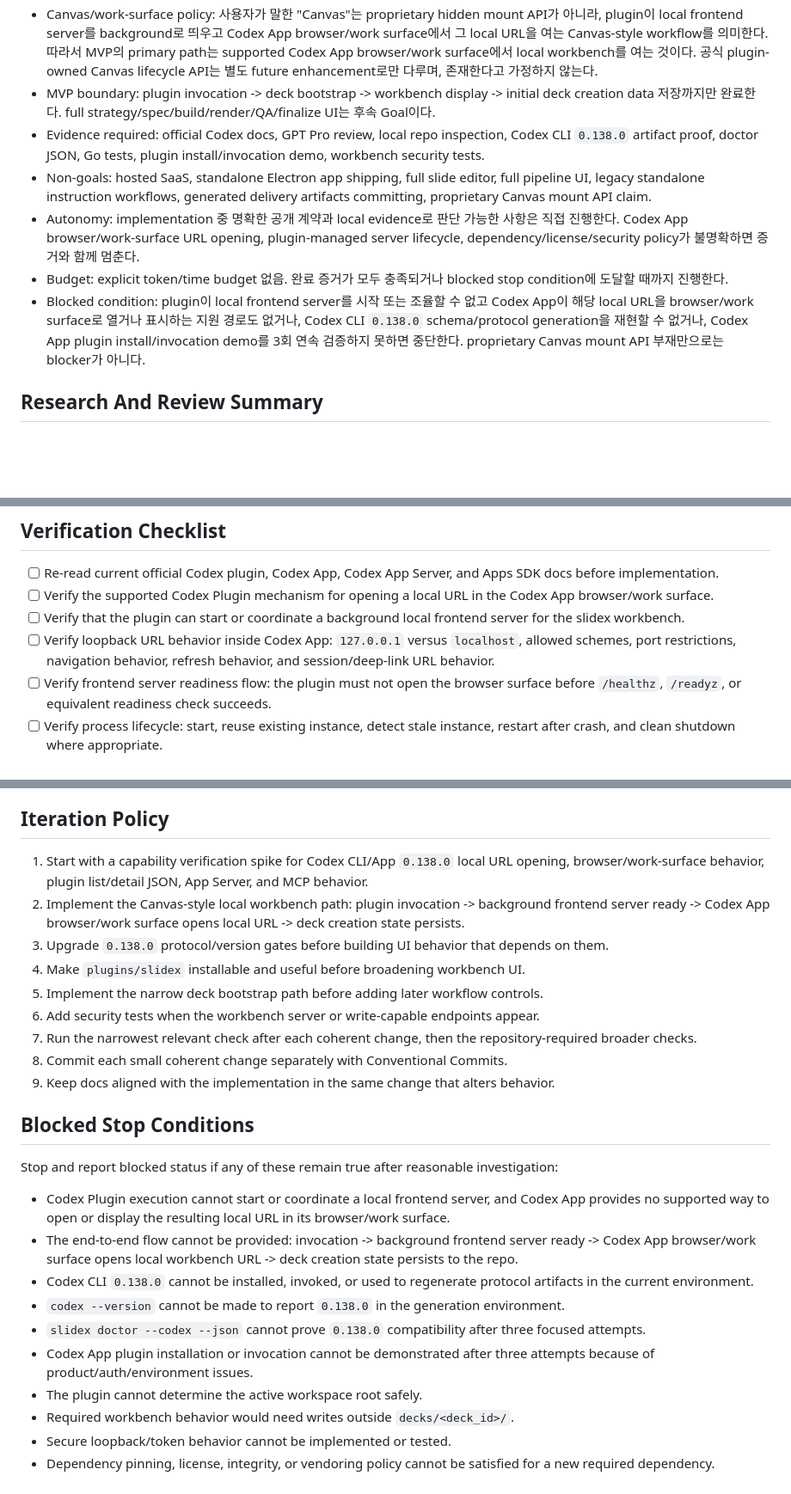
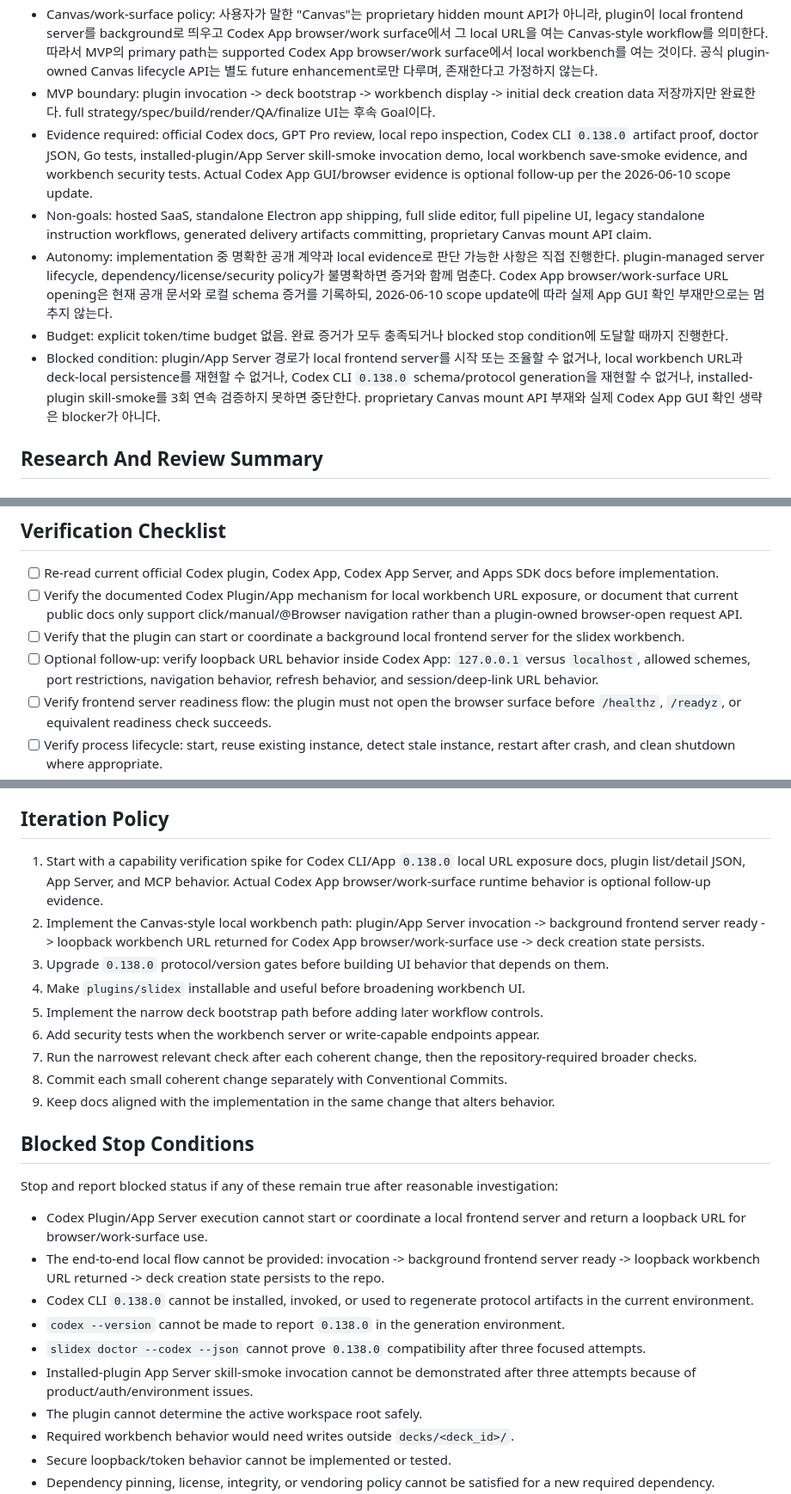
Before and after one commit to shiinamachi/slidex, a Markdown page: goals/codex-plugin-canvas-workbench-redesign.md, 3 parts joined by grey strips. Shown at 86% size. GitHub-like rendering; blank space fills up the shorter version.

```diff
--- a/goals/codex-plugin-canvas-workbench-redesign.md
+++ b/goals/codex-plugin-canvas-workbench-redesign.md
@@ -17,11 +30,11 @@ slidex의 별도 Electron Desktop App 방향을 중단하고 Codex Plugin 중심
 - Codex integration target: Codex CLI `0.138.0` 기준의 plugin, skills, MCP, App Server protocol, doctor, docs, tests를 일관되게 갱신한다.
 - Canvas/work-surface policy: 사용자가 말한 "Canvas"는 proprietary hidden mount API가 아니라, plugin이 local frontend server를 background로 띄우고 Codex App browser/work surface에서 그 local URL을 여는 Canvas-style workflow를 의미한다. 따라서 MVP의 primary path는 supported Codex App browser/work surface에서 local workbench를 여는 것이다. 공식 plugin-owned Canvas lifecycle API는 별도 future enhancement로만 다루며, 존재한다고 가정하지 않는다.
 - MVP boundary: plugin invocation -> deck bootstrap -> workbench display -> initial deck creation data 저장까지만 완료한다. full strategy/spec/build/render/QA/finalize UI는 후속 Goal이다.
-- Evidence required: official Codex docs, GPT Pro review, local repo inspection, Codex CLI `0.138.0` artifact proof, doctor JSON, Go tests, plugin install/invocation demo, workbench security tests.
+- Evidence required: official Codex docs, GPT Pro review, local repo inspection, Codex CLI `0.138.0` artifact proof, doctor JSON, Go tests, installed-plugin/App Server skill-smoke invocation demo, local workbench save-smoke evidence, and workbench security tests. Actual Codex App GUI/browser evidence is optional follow-up per the 2026-06-10 scope update.
 - Non-goals: hosted SaaS, standalone Electron app shipping, full slide editor, full pipeline UI, legacy standalone instruction workflows, generated delivery artifacts committing, proprietary Canvas mount API claim.
-- Autonomy: implementation 중 명확한 공개 계약과 local evidence로 판단 가능한 사항은 직접 진행한다. Codex App browser/work-surface URL opening, plugin-managed server lifecycle, dependency/license/security policy가 불명확하면 증거와 함께 멈춘다.
+- Autonomy: implementation 중 명확한 공개 계약과 local evidence로 판단 가능한 사항은 직접 진행한다. plugin-managed server lifecycle, dependency/license/security policy가 불명확하면 증거와 함께 멈춘다. Codex App browser/work-surface URL opening은 현재 공개 문서와 로컬 schema 증거를 기록하되, 2026-06-10 scope update에 따라 실제 App GUI 확인 부재만으로는 멈추지 않는다.
 - Budget: explicit token/time budget 없음. 완료 증거가 모두 충족되거나 blocked stop condition에 도달할 때까지 진행한다.
-- Blocked condition: plugin이 local frontend server를 시작 또는 조율할 수 없고 Codex App이 해당 local URL을 browser/work surface로 열거나 표시하는 지원 경로도 없거나, Codex CLI `0.138.0` schema/protocol generation을 재현할 수 없거나, Codex App plugin install/invocation demo를 3회 연속 검증하지 못하면 중단한다. proprietary Canvas mount API 부재만으로는 blocker가 아니다.
+- Blocked condition: plugin/App Server 경로가 local frontend server를 시작 또는 조율할 수 없거나, local workbench URL과 deck-local persistence를 재현할 수 없거나, Codex CLI `0.138.0` schema/protocol generation을 재현할 수 없거나, installed-plugin skill-smoke를 3회 연속 검증하지 못하면 중단한다. proprietary Canvas mount API 부재와 실제 Codex App GUI 확인 생략은 blocker가 아니다.
 
 ## Research And Review Summary
 
@@ -419,9 +441,9 @@ Doctor should fail if:
 ## Verification Checklist
 
 - [ ] Re-read current official Codex plugin, Codex App, Codex App Server, and Apps SDK docs before implementation.
-- [ ] Verify the supported Codex Plugin mechanism for opening a local URL in the Codex App browser/work surface.
+- [ ] Verify the documented Codex Plugin/App mechanism for local workbench URL exposure, or document that current public docs only support click/manual/@Browser navigation rather than a plugin-owned browser-open request API.
 - [ ] Verify that the plugin can start or coordinate a background local frontend server for the slidex workbench.
-- [ ] Verify loopback URL behavior inside Codex App: `127.0.0.1` versus `localhost`, allowed schemes, port restrictions, navigation behavior, refresh behavior, and session/deep-link URL behavior.
+- [ ] Optional follow-up: verify loopback URL behavior inside Codex App: `127.0.0.1` versus `localhost`, allowed schemes, port restrictions, navigation behavior, refresh behavior, and session/deep-link URL behavior.
 - [ ] Verify frontend server readiness flow: the plugin must not open the browser surface before `/healthz`, `/readyz`, or equivalent readiness check succeeds.
 - [ ] Verify process lifecycle: start, reuse existing instance, detect stale instance, restart after crash, and clean shutdown where appropriate.
 - [ ] Verify session isolation: each deck creation session has a session ID, workspace path, or equivalent state boundary.
@@ -478,8 +500,8 @@ Doctor should fail if:
 
 ## Iteration Policy
 
-1. Start with a capability verification spike for Codex CLI/App `0.138.0` local URL opening, browser/work-surface behavior, plugin list/detail JSON, App Server, and MCP behavior.
-2. Implement the Canvas-style local workbench path: plugin invocation -> background frontend server ready -> Codex App browser/work surface opens local URL -> deck creation state persists.
+1. Start with a capability verification spike for Codex CLI/App `0.138.0` local URL exposure docs, plugin list/detail JSON, App Server, and MCP behavior. Actual Codex App browser/work-surface runtime behavior is optional follow-up evidence.
+2. Implement the Canvas-style local workbench path: plugin/App Server invocation -> background frontend server ready -> loopback workbench URL returned for Codex App browser/work-surface use -> deck creation state persists.
 3. Upgrade `0.138.0` protocol/version gates before building UI behavior that depends on them.
 4. Make `plugins/slidex` installable and useful before broadening workbench UI.
 5. Implement the narrow deck bootstrap path before adding later workflow controls.
@@ -492,12 +514,12 @@ Doctor should fail if:
 
 Stop and report blocked status if any of these remain true after reasonable investigation:
 
-- Codex Plugin execution cannot start or coordinate a local frontend server, and Codex App provides no supported way to open or display the resulting local URL in its browser/work surface.
-- The end-to-end flow cannot be provided: invocation -> background frontend server ready -> Codex App browser/work surface opens local workbench URL -> deck creation state persists to the repo.
+- Codex Plugin/App Server execution cannot start or coordinate a local frontend server and return a loopback URL for browser/work-surface use.
+- The end-to-end local flow cannot be provided: invocation -> background frontend server ready -> loopback workbench URL returned -> deck creation state persists to the repo.
 - Codex CLI `0.138.0` cannot be installed, invoked, or used to regenerate protocol artifacts in the current environment.
 - `codex --version` cannot be made to report `0.138.0` in the generation environment.
 - `slidex doctor --codex --json` cannot prove `0.138.0` compatibility after three focused attempts.
-- Codex App plugin installation or invocation cannot be demonstrated after three attempts because of product/auth/environment issues.
+- Installed-plugin App Server skill-smoke invocation cannot be demonstrated after three attempts because of product/auth/environment issues.
 - The plugin cannot determine the active workspace root safely.
 - Required workbench behavior would need writes outside `decks/<deck_id>/`.
 - Secure loopback/token behavior cannot be implemented or tested.
```
Also changed, not shown: other parts of goals/codex-plugin-canvas-workbench-redesign.md (+35 -13 lines).
